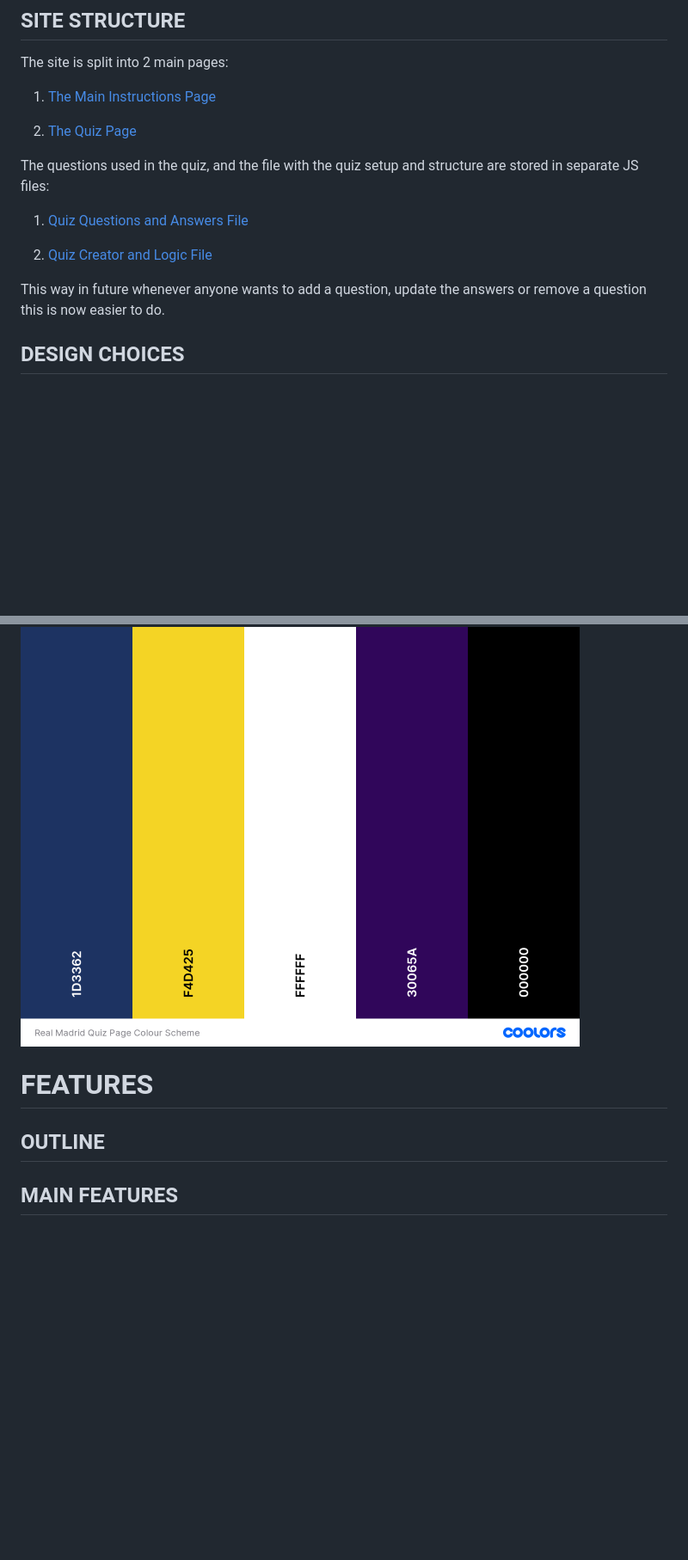
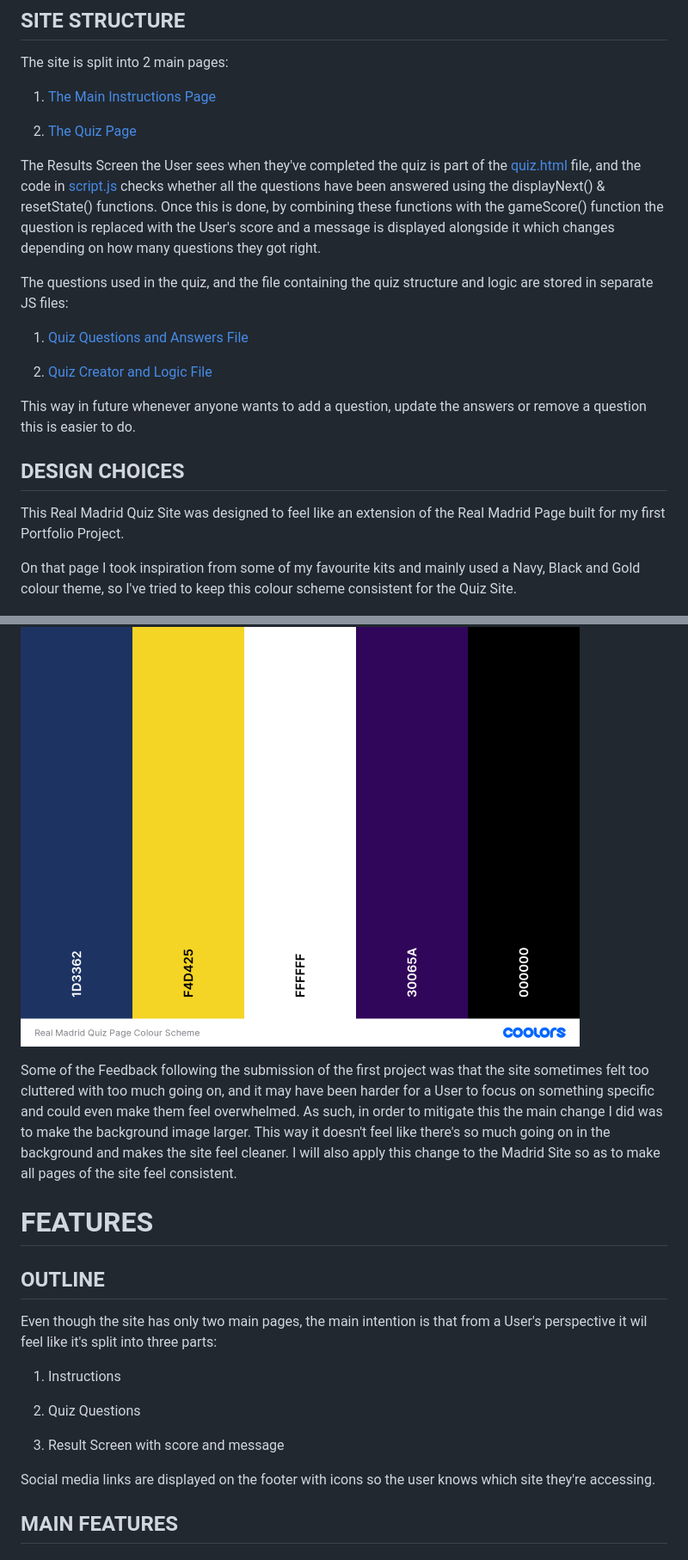
Before and after one commit to J95Ortiz/Real-Madrid-Quiz, a Markdown page: README.md, 2 parts joined by grey strips. Shown: that part at 86% size. GitHub-like rendering; blank space fills up the shorter version.

```diff
--- a/README.md
+++ b/README.md
@@ -38,21 +80,39 @@ The site is split into 2 main pages:
 
 2. [The Quiz Page](quiz.html)
 
-The questions used in the quiz, and the file with the quiz setup and structure are stored in separate JS files:
+The Results Screen the User sees when they've completed the quiz is part of the [quiz.html](quiz.html) file, and the code in [script.js](script.js) checks whether all the questions have been answered using the displayNext() & resetState() functions. Once this is done, by combining these functions with the gameScore() function the question is replaced with the User's score and a message is displayed alongside it which changes depending on how many questions they got right.
+
+The questions used in the quiz, and the file containing the quiz structure and logic are stored in separate JS files:
 
 1. [Quiz Questions and Answers File](assets/js/questions.js)
 
 2. [Quiz Creator and Logic File](assets/js/script.js)
 
-This way in future whenever anyone wants to add a question, update the answers or remove a question this is now easier to do.
+This way in future whenever anyone wants to add a question, update the answers or remove a question this is easier to do.
 
 ## DESIGN CHOICES
 
+This Real Madrid Quiz Site was designed to feel like an extension of the Real Madrid Page built for my first Portfolio Project.
+
+On that page I took inspiration from some of my favourite kits and mainly used a Navy, Black and Gold colour theme, so I've tried to keep this colour scheme consistent for the Quiz Site.
+
 ![Colour Scheme used on the site](assets/readme_images/real_madrid_quiz_page_colour_scheme.png)
+
+Some of the Feedback following the submission of the first project was that the site sometimes felt too cluttered with too much going on, and it may have been harder for a User to focus on something specific and could even make them feel overwhelmed. As such, in order to mitigate this the main change I did was to make the background image larger. This way it doesn't feel like there's so much going on in the background and makes the site feel cleaner. I will also apply this change to the Madrid Site so as to make all pages of the site feel consistent.
 
 # FEATURES
 
 ## OUTLINE
+
+Even though the site has only two main pages, the main intention is that from a User's perspective it wil feel like it's split into three parts:
+
+1. Instructions
+
+2. Quiz Questions
+
+3. Result Screen with score and message
+
+Social media links are displayed on the footer with icons so the user knows which site they're accessing.
 
 ## MAIN FEATURES
 
```
Also changed, not shown: other parts of README.md (+50 -6 lines).
